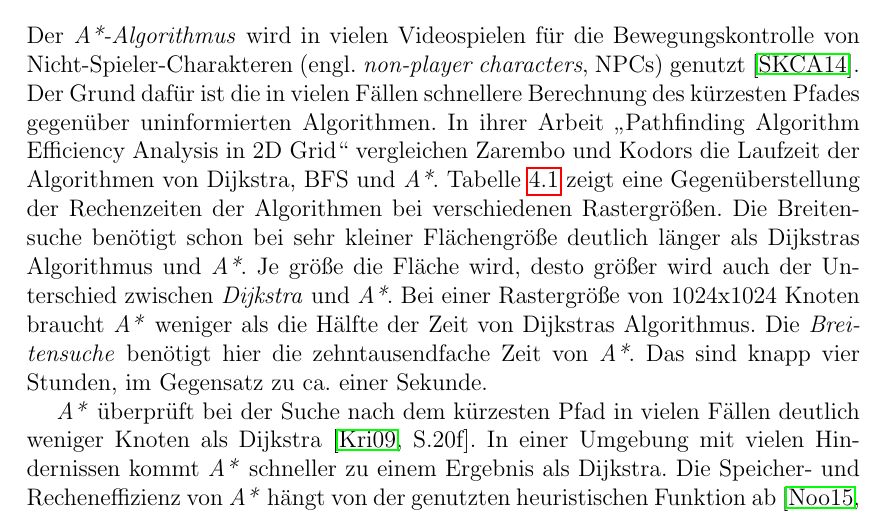
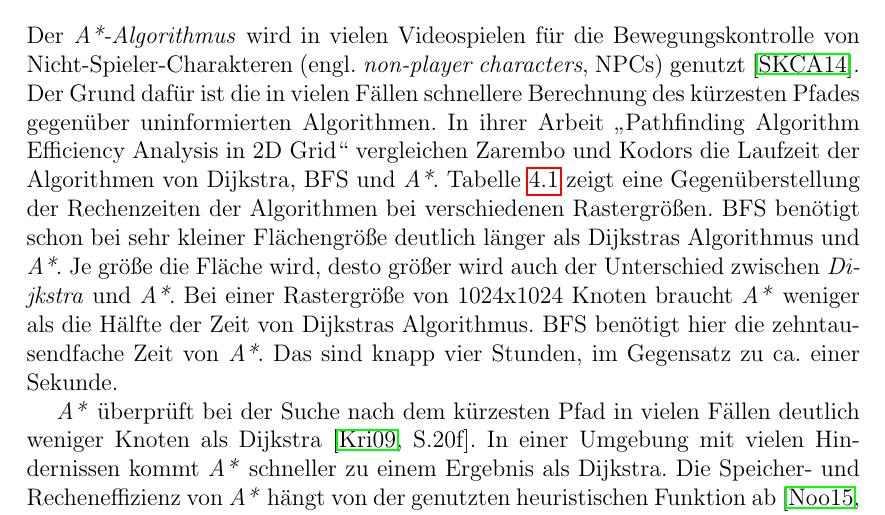
Before and after one commit to Handkock/wa2020_pathplanning, a LaTeX thesis (wa20202_vorlage.tex, which reads chapters/Anwendungen.tex): part of page 12 of 20, cut so that both start at the same text. Compiled offline with pdfLaTeX.

Commit message:
es ging nu um einen ABsatzgit add .git add .!

```diff
--- a/chapters/Anwendungen.tex
+++ b/chapters/Anwendungen.tex
@@ -7,7 +7,7 @@ Algorithmen zur Pfadplanung finden in verschiedenen Bereichen Anwendung. Reale P
 
 \section{Vergleich von BFS, Dijkstra und A*}
 
-Der\textit{ A*-Algorithmus} wird in vielen Videospielen für die Bewegungskontrolle von Nicht-Spieler-Charakteren (engl. \textit{non-player characters}, NPCs) genutzt \cite{Stamford.2014}. Der Grund dafür ist die in vielen Fällen schnellere Berechnung des kürzesten Pfades gegenüber uninformierten Algorithmen. In ihrer Arbeit „Pathfinding Algorithm Efficiency Analysis in 2D Grid“ vergleichen Zarembo und Kodors die Laufzeit der Algorithmen von Dijkstra, BFS und \textit{A*}. Tabelle \ref{tab:comp} zeigt eine Gegenüberstellung der Rechenzeiten der Algorithmen bei verschiedenen Rastergrößen. Die Breitensuche benötigt schon bei sehr kleiner Flächengröße deutlich länger als Dijkstras Algorithmus und \textit{A*}. Je größe die Fläche wird, desto größer wird auch der Unterschied zwischen \textit{Dijkstra} und \textit{A*}. Bei einer Rastergröße von 1024x1024 Knoten braucht \textit{A*} weniger als die Hälfte der Zeit von Dijkstras Algorithmus. Die \textit{Breitensuche} benötigt hier die zehntausendfache Zeit von \textit{A*}. Das sind knapp vier Stunden, im Gegensatz zu ca. einer Sekunde.
+Der\textit{ A*-Algorithmus} wird in vielen Videospielen für die Bewegungskontrolle von Nicht-Spieler-Charakteren (engl. \textit{non-player characters}, NPCs) genutzt \cite{Stamford.2014}. Der Grund dafür ist die in vielen Fällen schnellere Berechnung des kürzesten Pfades gegenüber uninformierten Algorithmen. In ihrer Arbeit „Pathfinding Algorithm Efficiency Analysis in 2D Grid“ vergleichen Zarembo und Kodors die Laufzeit der Algorithmen von Dijkstra, BFS und \textit{A*}. Tabelle \ref{tab:comp} zeigt eine Gegenüberstellung der Rechenzeiten der Algorithmen bei verschiedenen Rastergrößen. BFS benötigt schon bei sehr kleiner Flächengröße deutlich länger als Dijkstras Algorithmus und \textit{A*}. Je größe die Fläche wird, desto größer wird auch der Unterschied zwischen \textit{Dijkstra} und \textit{A*}. Bei einer Rastergröße von 1024x1024 Knoten braucht \textit{A*} weniger als die Hälfte der Zeit von Dijkstras Algorithmus. BFS benötigt hier die zehntausendfache Zeit von \textit{A*}. Das sind knapp vier Stunden, im Gegensatz zu ca. einer Sekunde.
 
 %\newcolumntype{C}[1]{>{\centering\arraybackslash}p{#1}}%
 \begin{table}[h]
```
